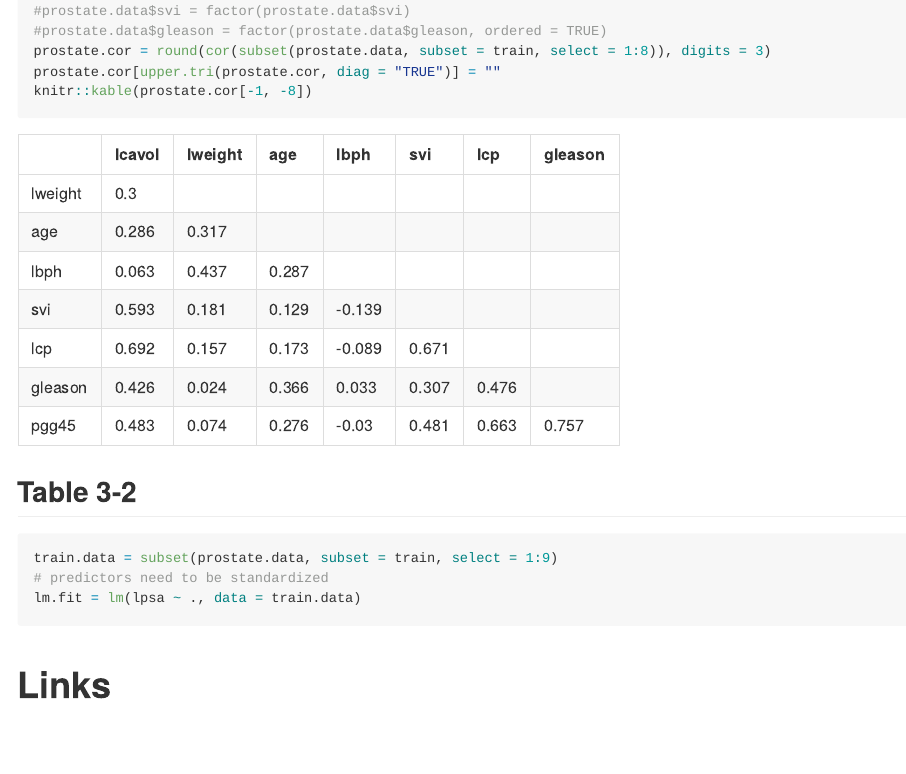
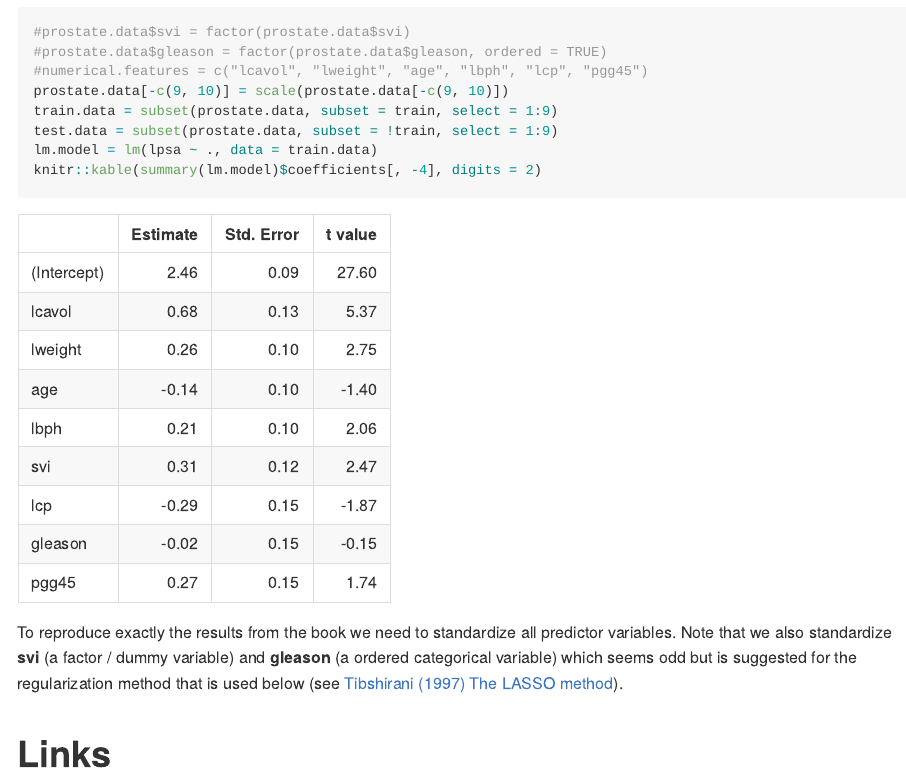
Before and after one commit to BodoBurger/hastie-ElemStatLearn-figures, an R Markdown document (03-Linear-Methods-for-Regression.Rmd): the page in a window 1100 px wide, from 1330 px down before the commit and from 1810 px down after it, so that both start at the same text. The pictures show the output file 03-Linear-Methods-for-Regression.md that the author committed with the source, drawn offline in the style of GitHub; long lines of code are wrapped.

Commit message:
table 3.2

````diff
--- a/03-Linear-Methods-for-Regression.Rmd
+++ b/03-Linear-Methods-for-Regression.Rmd
@@ -37,8 +37,6 @@ abline(v = qnorm(c(.975, .995)), lty = 2, lwd = .5, col = "aquamarine3")
 
 ```{r}
 prostate.data = ElemStatLearn::prostate
-#prostate.data$svi = factor(prostate.data$svi)
-#prostate.data$gleason = factor(prostate.data$gleason, ordered = TRUE)
 prostate.cor = round(cor(subset(prostate.data, subset = train, select = 1:8)), digits = 3)
 prostate.cor[upper.tri(prostate.cor, diag = "TRUE")] = ""
 knitr::kable(prostate.cor[-1, -8])
@@ -47,11 +45,17 @@ knitr::kable(prostate.cor[-1, -8])
 ## Table 3-2
 
 ```{r}
+#prostate.data$svi = factor(prostate.data$svi)
+#prostate.data$gleason = factor(prostate.data$gleason, ordered = TRUE)
+#numerical.features = c("lcavol", "lweight", "age", "lbph", "lcp", "pgg45")
+prostate.data[-c(9, 10)] = scale(prostate.data[-c(9, 10)])
 train.data = subset(prostate.data, subset = train, select = 1:9)
-# predictors need to be standardized
-lm.fit = lm(lpsa ~ ., data = train.data)
+test.data = subset(prostate.data, subset = !train, select = 1:9)
+lm.model = lm(lpsa ~ ., data = train.data)
+knitr::kable(summary(lm.model)$coefficients[, -4], digits = 2)
 ```
 
+To reproduce exactly the results from the book we need to standardize all predictor variables. Note that we also standardize **svi** (a factor / dummy variable) and **gleason** (a ordered categorical variable) which seems odd but is suggested for the regularization method that is used below (see [Tibshirani (1997) The LASSO method](http://statweb.stanford.edu/~tibs/lasso/fulltext.pdf)).
 
 
 # Links
````
Also changed, not shown: 03-Linear-Methods-for-Regression.md.
